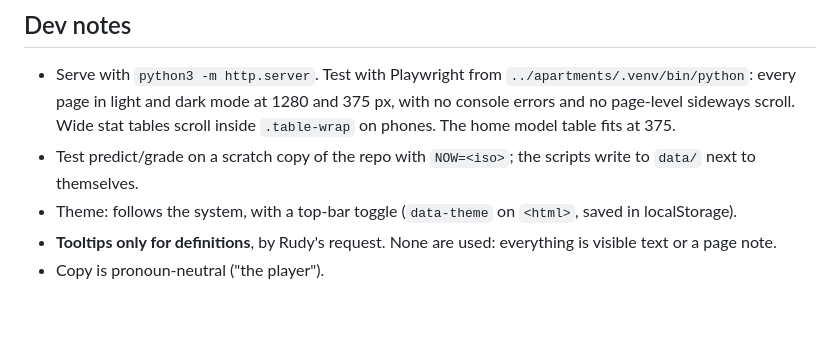
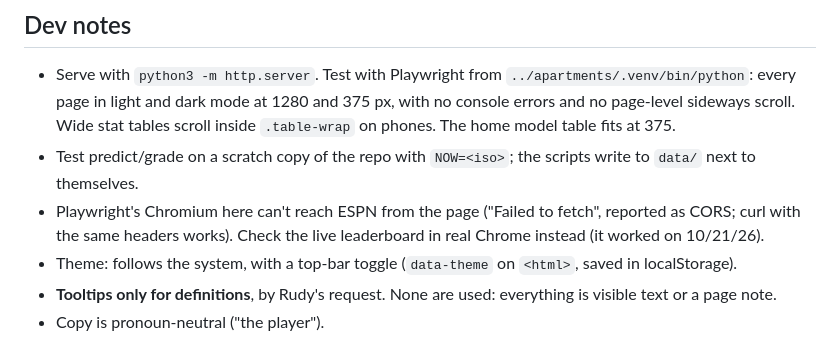
Before and after one commit to mattrudy13/kotc-tracker, a Markdown page: CLAUDE.md, the part around the change. Drawn GitHub-style; blank space fills up the shorter version.

Commit message:
docs: note the headless browser can't reach espn
Co-Authored-By: Claude Opus 5.5 <noreply@anthropic.com>

```diff
--- a/CLAUDE.md
+++ b/CLAUDE.md
@@ -148,6 +148,8 @@ Run `node scripts/stamp-assets.mjs`. `check-assets.yml` fails the push otherwise
   in light and dark mode at 1280 and 375 px, with no console errors and no page-level sideways scroll. Wide
   stat tables scroll inside `.table-wrap` on phones. The home model table fits at 375.
 - Test predict/grade on a scratch copy of the repo with `NOW=<iso>`; the scripts write to `data/` next to themselves.
+- Playwright's Chromium here can't reach ESPN from the page ("Failed to fetch", reported as CORS; curl with the
+  same headers works). Check the live leaderboard in real Chrome instead (it worked on 10/21/26).
 - Theme: follows the system, with a top-bar toggle (`data-theme` on `<html>`, saved in localStorage).
 - **Tooltips only for definitions**, by Rudy's request. None are used: everything is visible text or a page note.
 - Copy is pronoun-neutral ("the player").
```
